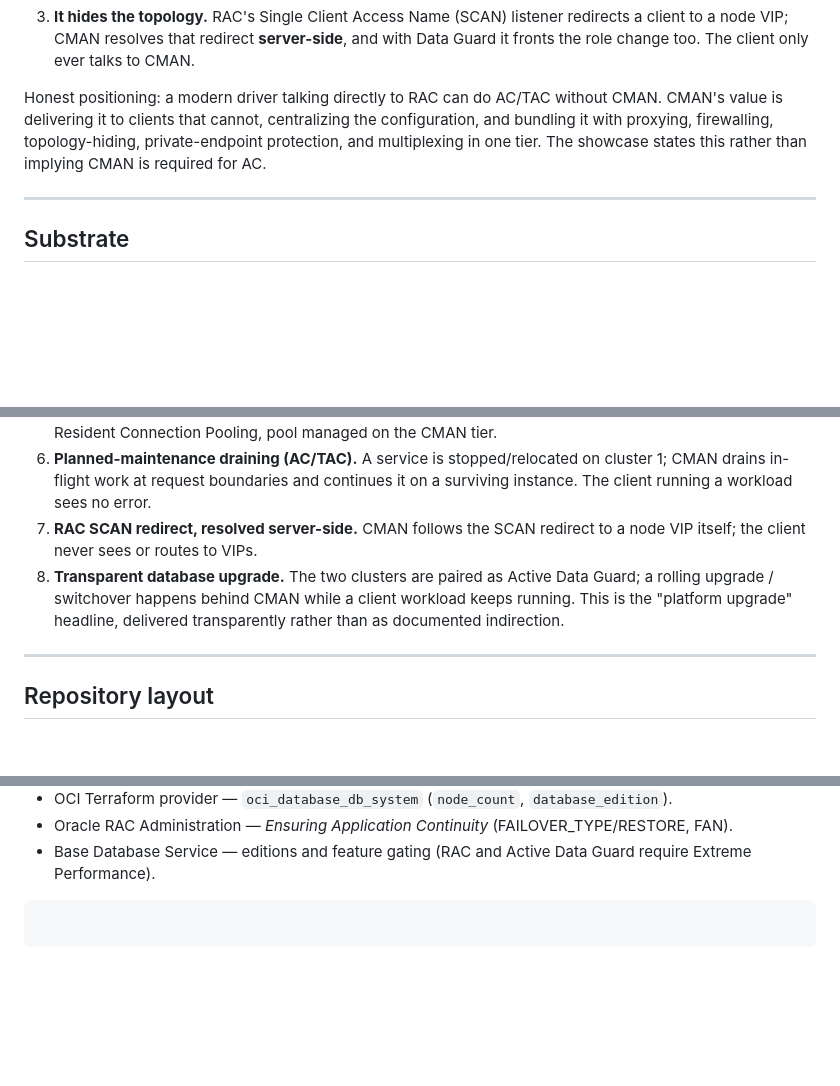
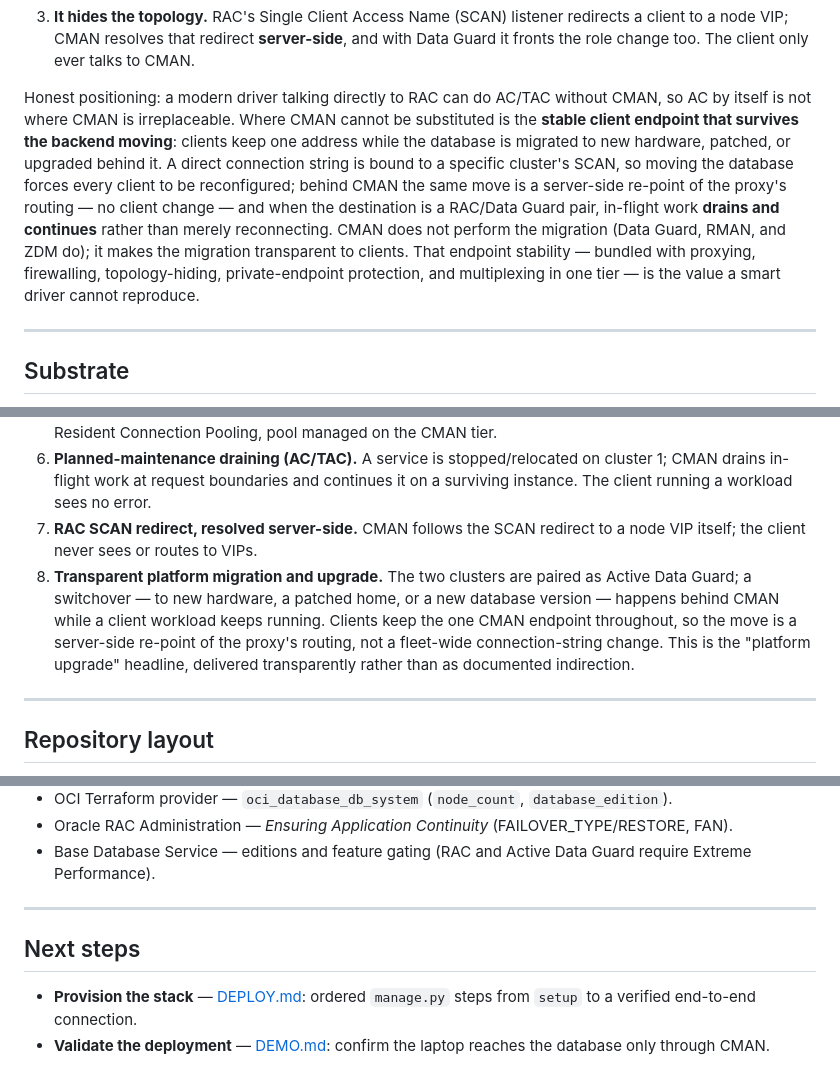
Before and after one commit to vmleon/oracle-database-cman, a Markdown page: cman-showcase-design.md, 3 parts joined by grey strips. GitHub-like rendering; blank space fills up the shorter version.

Commit message:
docs: frame platform migration as CMAN's irreplaceable benefit

````diff
--- a/cman-showcase-design.md
+++ b/cman-showcase-design.md
@@ -37,7 +37,7 @@ CMAN-TDM's distinct contributions:
 2. **It provides continuity on behalf of clients that cannot.** AC/TAC normally needs a modern, correctly configured Oracle driver. CMAN-TDM can hold session state and do failover/restore itself, so even an old client (11.2+) or a non-AC app gets continuity — configured **once at the router**, not per application.
 3. **It hides the topology.** RAC's Single Client Access Name (SCAN) listener redirects a client to a node VIP; CMAN resolves that redirect **server-side**, and with Data Guard it fronts the role change too. The client only ever talks to CMAN.
 
-Honest positioning: a modern driver talking directly to RAC can do AC/TAC without CMAN. CMAN's value is delivering it to clients that cannot, centralizing the configuration, and bundling it with proxying, firewalling, topology-hiding, private-endpoint protection, and multiplexing in one tier. The showcase states this rather than implying CMAN is required for AC.
+Honest positioning: a modern driver talking directly to RAC can do AC/TAC without CMAN, so AC by itself is not where CMAN is irreplaceable. Where CMAN cannot be substituted is the **stable client endpoint that survives the backend moving**: clients keep one address while the database is migrated to new hardware, patched, or upgraded behind it. A direct connection string is bound to a specific cluster's SCAN, so moving the database forces every client to be reconfigured; behind CMAN the same move is a server-side re-point of the proxy's routing — no client change — and when the destination is a RAC/Data Guard pair, in-flight work **drains and continues** rather than merely reconnecting. CMAN does not perform the migration (Data Guard, RMAN, and ZDM do); it makes the migration transparent to clients. That endpoint stability — bundled with proxying, firewalling, topology-hiding, private-endpoint protection, and multiplexing in one tier — is the value a smart driver cannot reproduce.
 
 ---
 
@@ -101,7 +101,7 @@ Each use-case is an independent demo against the same deployed stack.
 5. **Connection multiplexing (PRCP).** Many client connections funnel onto fewer database sessions via Proxy Resident Connection Pooling, pool managed on the CMAN tier.
 6. **Planned-maintenance draining (AC/TAC).** A service is stopped/relocated on cluster 1; CMAN drains in-flight work at request boundaries and continues it on a surviving instance. The client running a workload sees no error.
 7. **RAC SCAN redirect, resolved server-side.** CMAN follows the SCAN redirect to a node VIP itself; the client never sees or routes to VIPs.
-8. **Transparent database upgrade.** The two clusters are paired as Active Data Guard; a rolling upgrade / switchover happens behind CMAN while a client workload keeps running. This is the "platform upgrade" headline, delivered transparently rather than as documented indirection.
+8. **Transparent platform migration and upgrade.** The two clusters are paired as Active Data Guard; a switchover — to new hardware, a patched home, or a new database version — happens behind CMAN while a client workload keeps running. Clients keep the one CMAN endpoint throughout, so the move is a server-side re-point of the proxy's routing, not a fleet-wide connection-string change. This is the "platform upgrade" headline, delivered transparently rather than as documented indirection.
 
 ---
 
@@ -248,6 +248,9 @@ Primary Oracle documentation and whitepapers underpinning the design:
 - Oracle RAC Administration — _Ensuring Application Continuity_ (FAILOVER_TYPE/RESTORE, FAN).
 - Base Database Service — editions and feature gating (RAC and Active Data Guard require Extreme Performance).
 
-```
+---
 
-```
+## Next steps
+
+- **Provision the stack** — [DEPLOY.md](DEPLOY.md): ordered `manage.py` steps from `setup` to a verified end-to-end connection.
+- **Validate the deployment** — [DEMO.md](DEMO.md): confirm the laptop reaches the database only through CMAN.
````
